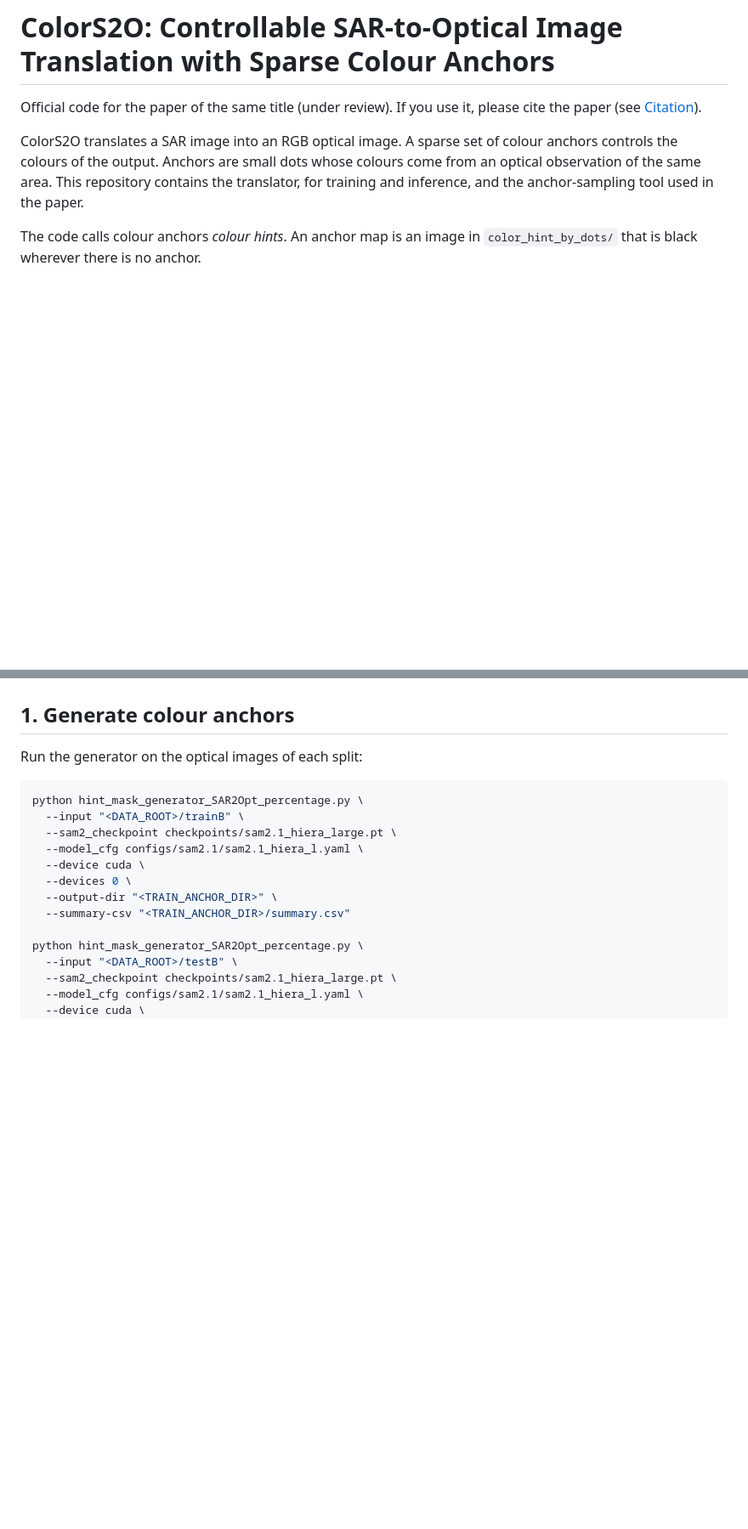
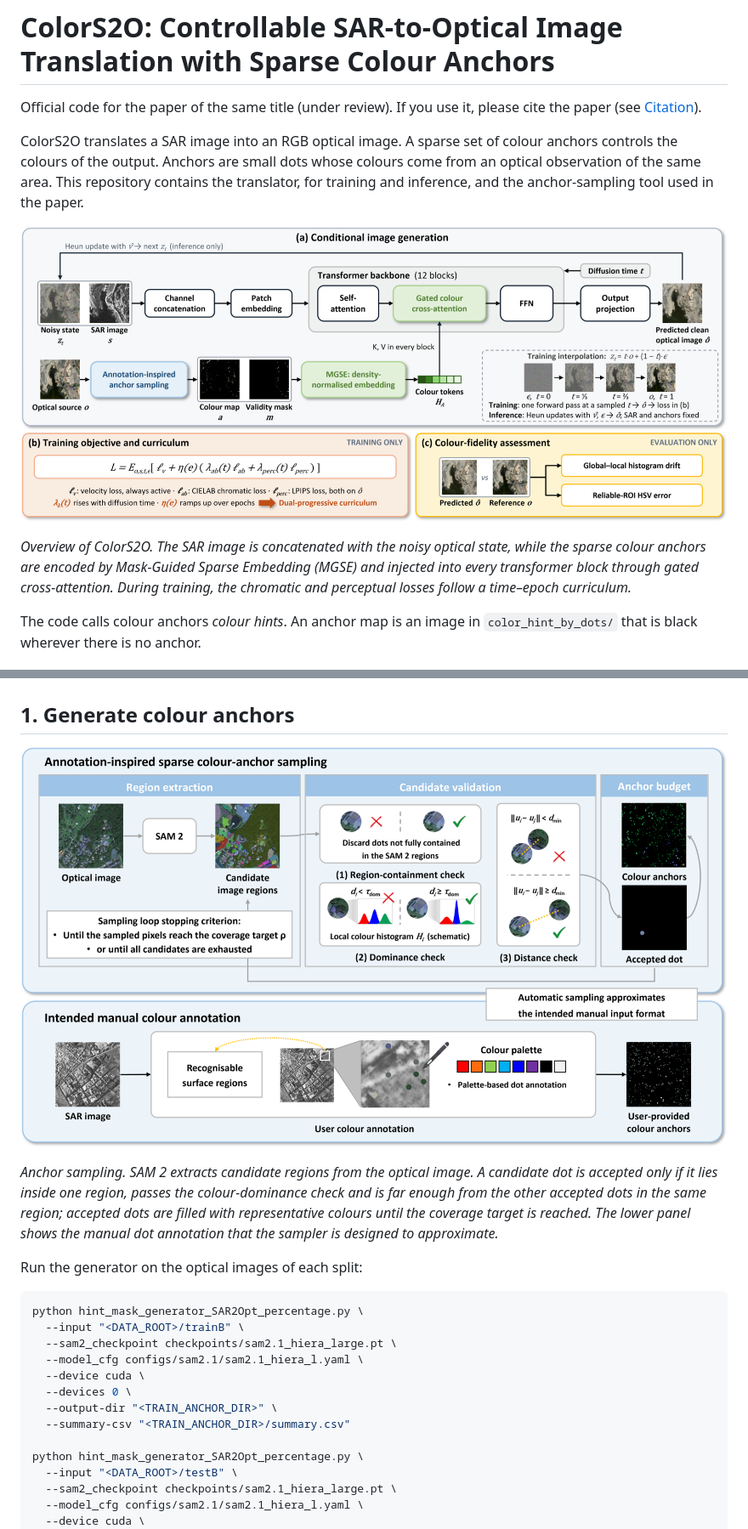
Before and after one commit to Saturn-He/ColorS2O, a Markdown page: README.md, 2 parts joined by grey strips. Shown at 85% size. GitHub-like rendering; pictures changed too: assets/anchor_sampling.png (added), assets/framework.png (added); blank space fills up the shorter version.

Commit message:
Add overview and anchor-sampling figures to README

```diff
--- a/README.md
+++ b/README.md
@@ -3,6 +3,10 @@
 Official code for the paper of the same title (under review). If you use it, please cite the paper (see [Citation](#citation)).
 
 ColorS2O translates a SAR image into an RGB optical image. A sparse set of colour anchors controls the colours of the output. Anchors are small dots whose colours come from an optical observation of the same area. This repository contains the translator, for training and inference, and the anchor-sampling tool used in the paper.
+
+![Overview of ColorS2O](assets/framework.png)
+
+*Overview of ColorS2O. The SAR image is concatenated with the noisy optical state, while the sparse colour anchors are encoded by Mask-Guided Sparse Embedding (MGSE) and injected into every transformer block through gated cross-attention. During training, the chromatic and perceptual losses follow a time–epoch curriculum.*
 
 The code calls colour anchors *colour hints*. An anchor map is an image in `color_hint_by_dots/` that is black wherever there is no anchor.
 
@@ -52,6 +56,10 @@ The config name `configs/sam2.1/sam2.1_hiera_l.yaml` resolves inside the bundled
 The loader pairs files in sorted order and stops with an error if two paired names differ. Names must match exactly, including the extension. Anchor maps are always written as `<name>.png`, so store the SAR and optical images as PNG files.
 
 ## 1. Generate colour anchors
+
+![Anchor sampling](assets/anchor_sampling.png)
+
+*Anchor sampling. SAM 2 extracts candidate regions from the optical image. A candidate dot is accepted only if it lies inside one region, passes the colour-dominance check and is far enough from the other accepted dots in the same region; accepted dots are filled with representative colours until the coverage target is reached. The lower panel shows the manual dot annotation that the sampler is designed to approximate.*
 
 Run the generator on the optical images of each split:
 
```
